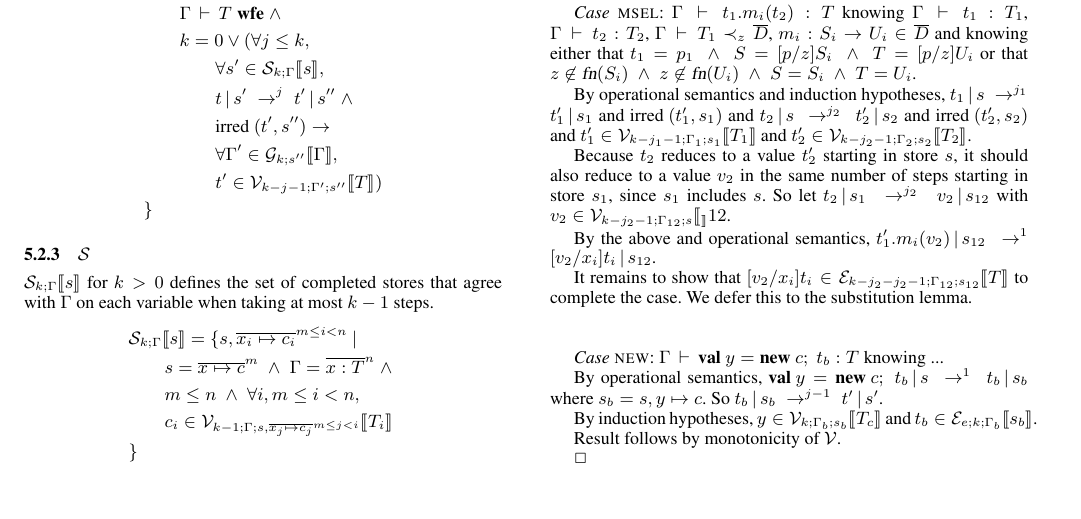
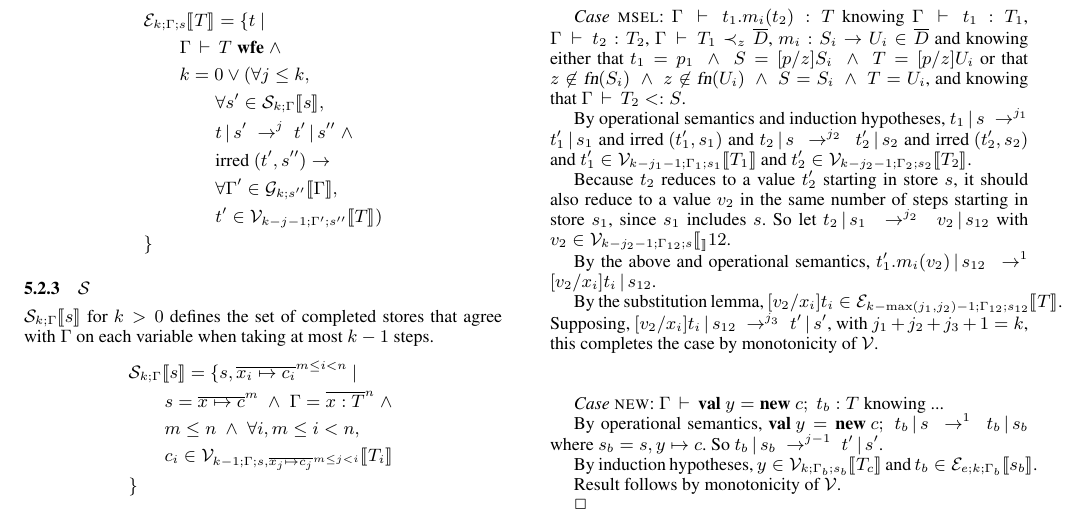
Before and after one commit to namin/dot, a LaTeX paper (article.tex): part of page 8 of 10, cut so that both start at the same text. Compiled offline with pdfLaTeX; a missing font is replaced by an installed copy or a similar font.

Commit message:
a little more

```diff
--- a/article.tex
+++ b/article.tex
@@ -1344,7 +1344,7 @@ t_1 : T_1$, $\Gamma \ts t_2 : T_2$, $\Gamma \ts T_1 \expand_z
 \seq{D}$, $\mdecl {m_i} {S_i} {U_i} \in \seq{D}$ and knowing either
 that $t_1 = p_1 \andl S = \subst p z {S_i} \andl T = \subst p z {U_i}$
 or that $z \not\in \fn(S_i) \andl z \not\in \fn(U_i) \andl S = S_i \andl
-T = U_i$.
+T = U_i$, and knowing that $\Gamma \ts T_2 \sub S$.
 
 %Need to show $t_1.m_i(t_2) \in \rele k \Gamma - T$. Suppose $k > 0$
 %and $s \in \rels k \Gamma -$. Suppose, for some $j \leq k$,
@@ -1367,9 +1367,11 @@ starting in store $s_1$, since $s_1$ includes $s$. So let $\reductionl
 By the above and operational semantics, $\reductionl {t_1'.m_i(v_2)}
 {s_{12}} {\subst {v_2} {x_i} {t_i}} {s_{12}} 1$.
 
-It remains to show that ${\subst {v_2} {x_i} {t_i}} \in \rele
-{k-j_2-j_2-1} {\Gamma_{12}} {s_{12}} {T}$ to complete the case. We
-defer this to the substitution lemma.
+By the substitution lemma, ${\subst {v_2} {x_i} {t_i}} \in \rele
+{k-\max(j_1,j_2)-1} {\Gamma_{12}} {s_{12}} {T}$. Supposing,
+$\reductionl {\subst {v_2} {x_i} {t_i}} {s_{12}} {t'} {s'} {j_3}$,
+with $j_1 + j_2 + j_3 + 1 = k$, this completes the case by
+monotonicity of $\mathcal{V}$.
 
 \ \\
 
```
